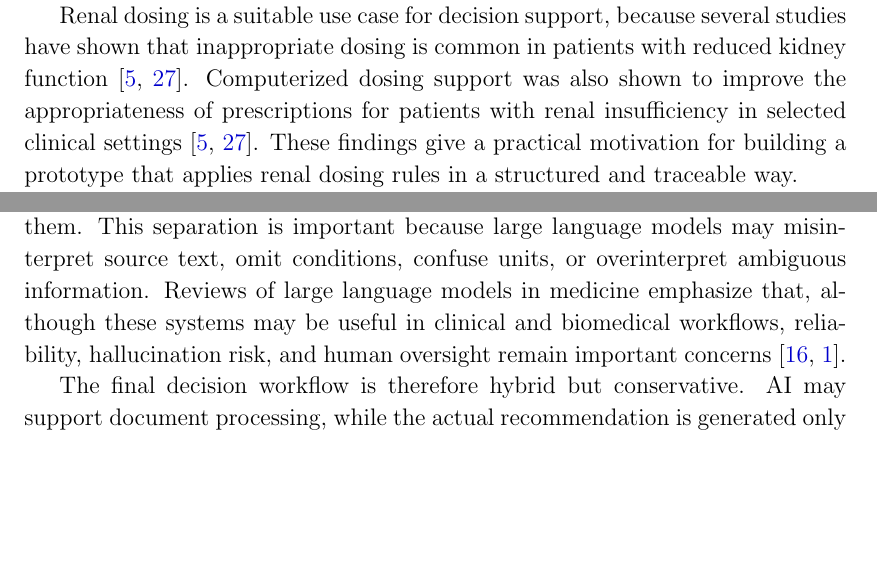
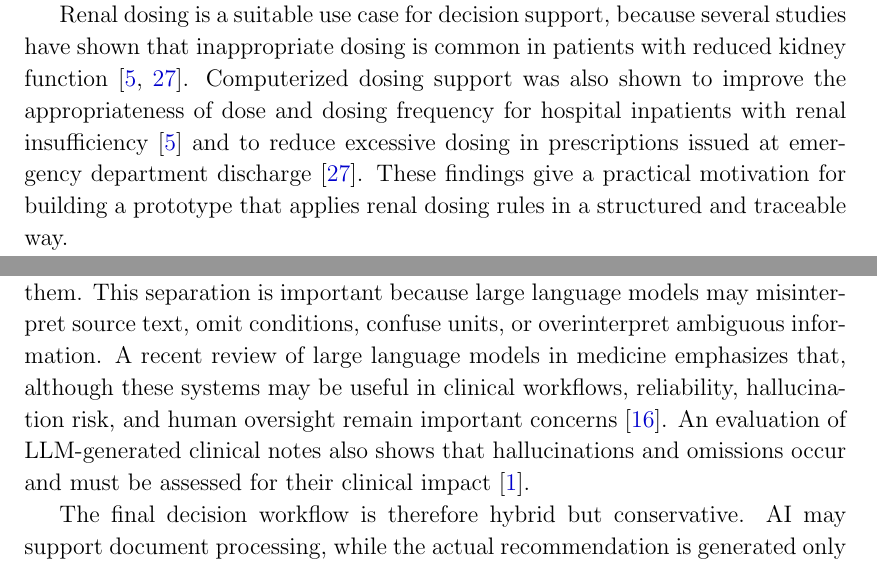
Before and after one commit to timGalk/eng-thesis, a LaTeX thesis (Diploma-tex/main.tex): two parts of pages 14 and 17 of 43, joined at a grey line, cut so that both start at the same text, the shorter picture padded with empty space. Compiled offline with pdfLaTeX.

Commit message:
Reword claims to match what their sources report
Co-Authored-By: Claude Opus 5.5 <noreply@anthropic.com>

```diff
--- a/Diploma-tex/main.tex
+++ b/Diploma-tex/main.tex
@@ -241,7 +241,7 @@ The system receives basic patient parameters and a medication list, calculates r
 For each medication, the output is either the action recorded in the matched rule, namely \textit{no change}, \textit{reduce dose}, \textit{extend interval}, \textit{use with caution}, or \textit{avoid}, or the status \textit{manual review required}.
 
 Renal dosing is a suitable use case for decision support, because several studies have shown that inappropriate dosing is common in patients with reduced kidney function~\cite{artChertow2001GuidedMedicationDosing,artTerrell2010CDSSRenalDosing}.
-Computerized dosing support was also shown to improve the appropriateness of prescriptions for patients with renal insufficiency in selected clinical settings~\cite{artChertow2001GuidedMedicationDosing,artTerrell2010CDSSRenalDosing}.
+Computerized dosing support was also shown to improve the appropriateness of dose and dosing frequency for hospital inpatients with renal insufficiency~\cite{artChertow2001GuidedMedicationDosing} and to reduce excessive dosing in prescriptions issued at emergency department discharge~\cite{artTerrell2010CDSSRenalDosing}.
 These findings give a practical motivation for building a prototype that applies renal dosing rules in a structured and traceable way.
 
 CDSS implementations can be described using several practical distinctions.
@@ -322,7 +322,8 @@ Recent work on large language models for drug-label and drug-safety information
 In the proposed architecture, AI-generated outputs are therefore treated only as candidate rules.
 They are stored with a pending review status and cannot be used by the recommendation engine until a pharmacist reviews and approves them.
 This separation is important because large language models may misinterpret source text, omit conditions, confuse units, or overinterpret ambiguous information.
-Reviews of large language models in medicine emphasize that, although these systems may be useful in clinical and biomedical workflows, reliability, hallucination risk, and human oversight remain important concerns~\cite{artJung2025LLMsMedicine,artAsgari2025LLMHallucinationSafety}.
+A recent review of large language models in medicine emphasizes that, although these systems may be useful in clinical workflows, reliability, hallucination risk, and human oversight remain important concerns~\cite{artJung2025LLMsMedicine}.
+An evaluation of LLM-generated clinical notes also shows that hallucinations and omissions occur and must be assessed for their clinical impact~\cite{artAsgari2025LLMHallucinationSafety}.
 
 The final decision workflow is therefore hybrid but conservative.
 AI may support document processing, while the actual recommendation is generated only from approved structured rules.
```
Also changed, not shown: Diploma-tex/main.tex (6 more changed lines).
